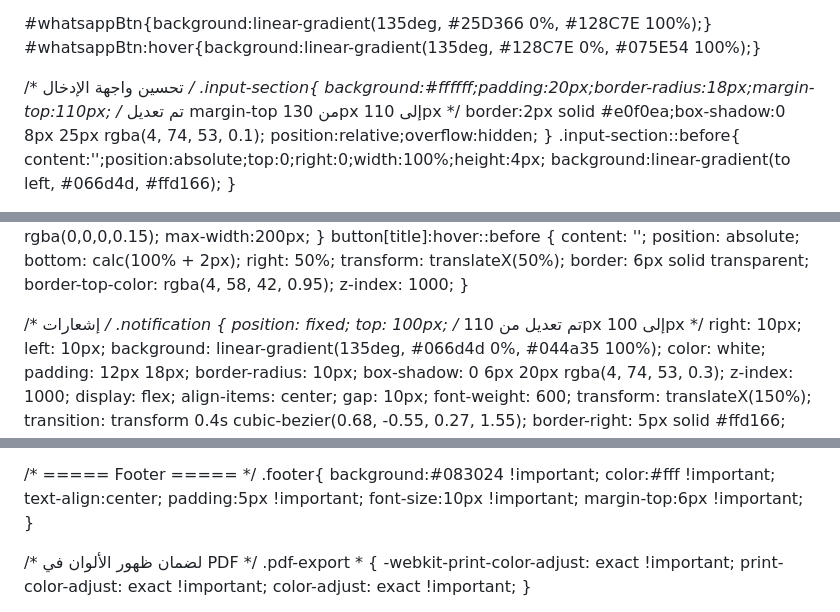
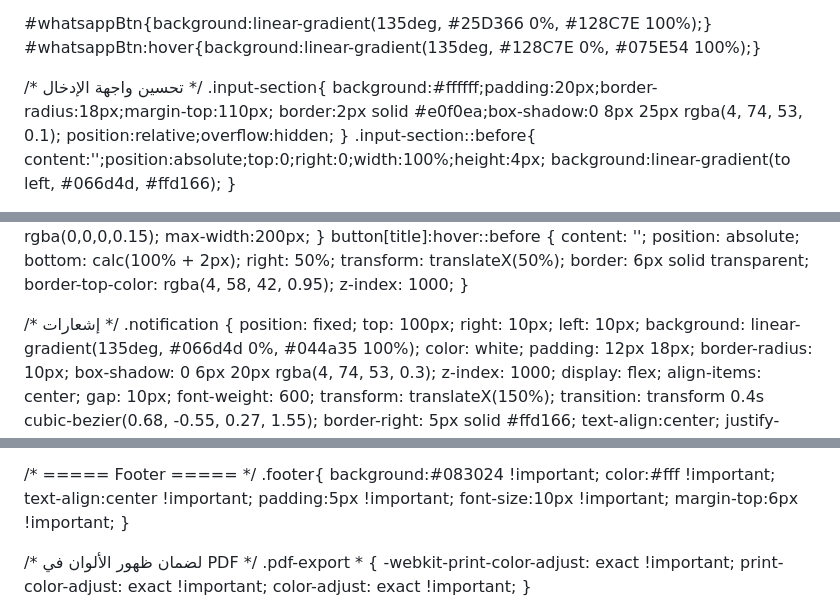
Before and after one commit to visionof2030-pixel/Test6, a Markdown page: README.md, 3 parts joined by grey strips. GitHub-like rendering.

```diff
--- a/README.md
+++ b/README.md
@@ -145,7 +145,7 @@ font-size: 10px !important;
 
 /* تحسين واجهة الإدخال */
 .input-section{
-background:#ffffff;padding:20px;border-radius:18px;margin-top:110px; /* تم تعديل margin-top من 130px إلى 110px */
+background:#ffffff;padding:20px;border-radius:18px;margin-top:110px;
 border:2px solid #e0f0ea;box-shadow:0 8px 25px rgba(4, 74, 53, 0.1);
 position:relative;overflow:hidden;
 }
@@ -244,7 +244,7 @@ z-index: 1000;
 /* إشعارات */
 .notification {
 position: fixed;
-top: 100px; /* تم تعديل من 110px إلى 100px */
+top: 100px;
 right: 10px;
 left: 10px;
 background: linear-gradient(135deg, #066d4d 0%, #044a35 100%);
@@ -962,7 +1017,7 @@ margin:auto;
 .footer{
 background:#083024 !important;
 color:#fff !important;
-text-align:center;
+text-align:center !important;
 padding:5px !important;
 font-size:10px !important;
 margin-top:6px !important;
```
Also changed, not shown: other parts of README.md (+187 -128 lines).
